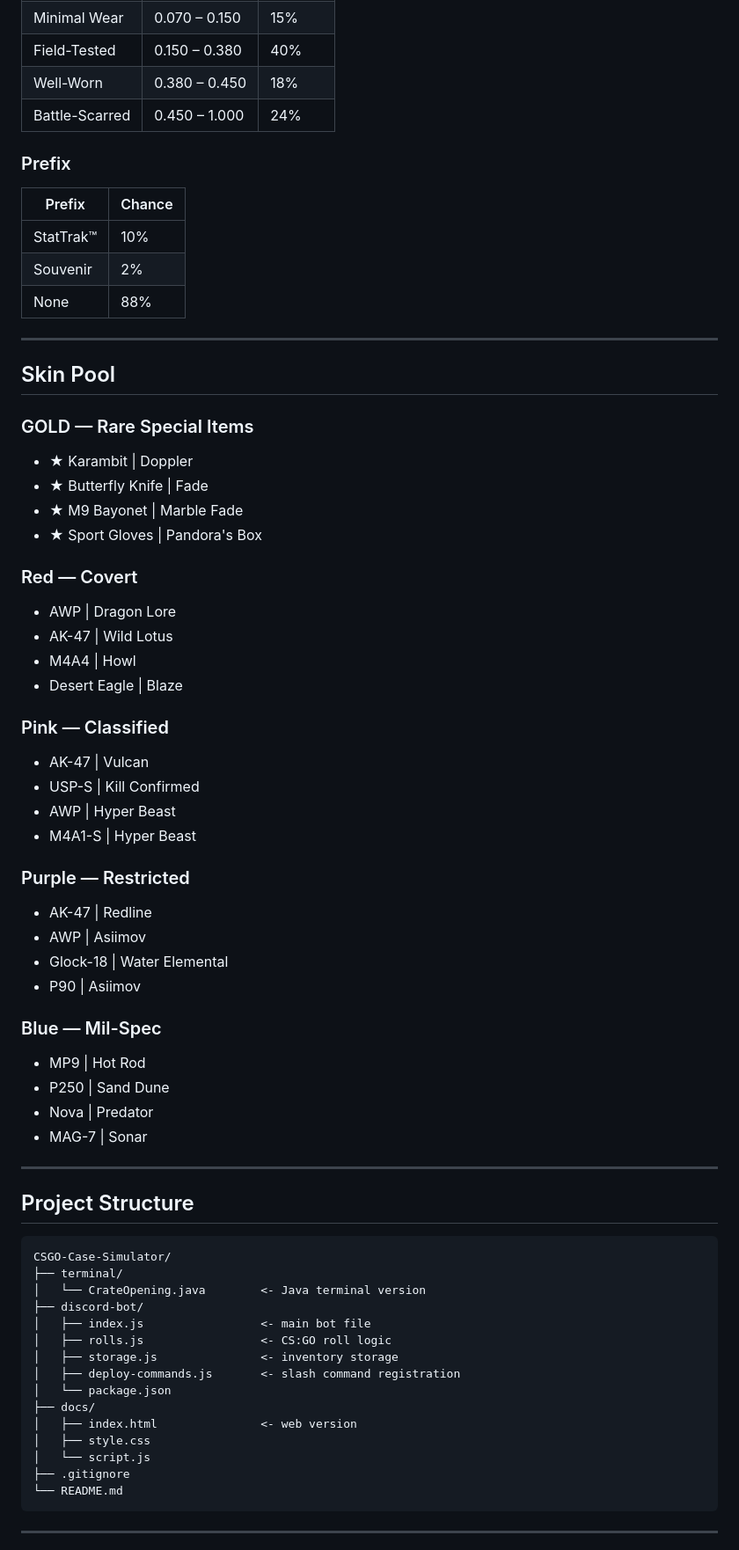
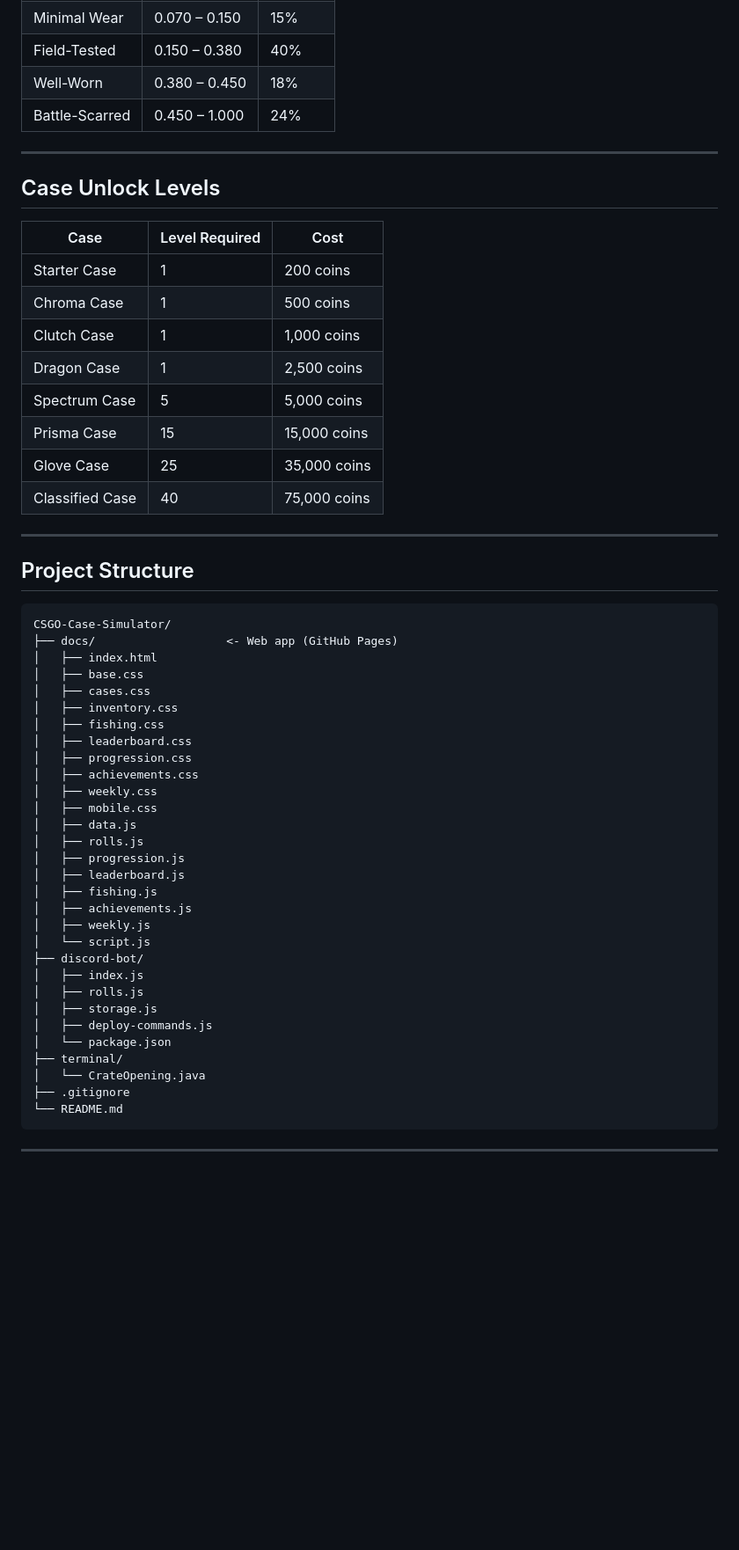
Before and after one commit to Tenzukun/CSGO-Case-Simulator, a Markdown page: README.md, the part around one of its changes. Shown at 88% size. Rendered like a GitHub page; blank space fills up the shorter version.

Commit message:
Update README with all Day 3 changes

````diff
--- a/README.md
+++ b/README.md
@@ -223,67 +73,57 @@ Based on CS:GO's float value distribution:
 | Well-Worn      | 0.380 – 0.450 | 18%    |
 | Battle-Scarred | 0.450 – 1.000 | 24%    |
 
-### Prefix
-
-| Prefix    | Chance |
-|-----------|--------|
-| StatTrak™ | 10%    |
-| Souvenir  | 2%     |
-| None      | 88%    |
-
 ---
 
-## Skin Pool
+## Case Unlock Levels
 
-### GOLD — Rare Special Items
-- ★ Karambit | Doppler
-- ★ Butterfly Knife | Fade
-- ★ M9 Bayonet | Marble Fade
-- ★ Sport Gloves | Pandora's Box
-
-### Red — Covert
-- AWP | Dragon Lore
-- AK-47 | Wild Lotus
-- M4A4 | Howl
-- Desert Eagle | Blaze
-
-### Pink — Classified
-- AK-47 | Vulcan
-- USP-S | Kill Confirmed
-- AWP | Hyper Beast
-- M4A1-S | Hyper Beast
-
-### Purple — Restricted
-- AK-47 | Redline
-- AWP | Asiimov
-- Glock-18 | Water Elemental
-- P90 | Asiimov
-
-### Blue — Mil-Spec
-- MP9 | Hot Rod
-- P250 | Sand Dune
-- Nova | Predator
-- MAG-7 | Sonar
+| Case            | Level Required | Cost          |
+|-----------------|----------------|---------------|
+| Starter Case    | 1              | 200 coins     |
+| Chroma Case     | 1              | 500 coins     |
+| Clutch Case     | 1              | 1,000 coins   |
+| Dragon Case     | 1              | 2,500 coins   |
+| Spectrum Case   | 5              | 5,000 coins   |
+| Prisma Case     | 15             | 15,000 coins  |
+| Glove Case      | 25             | 35,000 coins  |
+| Classified Case | 40             | 75,000 coins  |
 
 ---
 
 ## Project Structure
 
-    CSGO-Case-Simulator/
-    ├── terminal/
-    │   └── CrateOpening.java        <- Java terminal version
-    ├── discord-bot/
-    │   ├── index.js                 <- main bot file
-    │   ├── rolls.js                 <- CS:GO roll logic
-    │   ├── storage.js               <- inventory storage
-    │   ├── deploy-commands.js       <- slash command registration
-    │   └── package.json
-    ├── docs/
-    │   ├── index.html               <- web version
-    │   ├── style.css
-    │   └── script.js
-    ├── .gitignore
-    └── README.md
+```
+CSGO-Case-Simulator/
+├── docs/                   <- Web app (GitHub Pages)
+│   ├── index.html
+│   ├── base.css
+│   ├── cases.css
+│   ├── inventory.css
+│   ├── fishing.css
+│   ├── leaderboard.css
+│   ├── progression.css
+│   ├── achievements.css
+│   ├── weekly.css
+│   ├── mobile.css
+│   ├── data.js
+│   ├── rolls.js
+│   ├── progression.js
+│   ├── leaderboard.js
+│   ├── fishing.js
+│   ├── achievements.js
+│   ├── weekly.js
+│   └── script.js
+├── discord-bot/
+│   ├── index.js
+│   ├── rolls.js
+│   ├── storage.js
+│   ├── deploy-commands.js
+│   └── package.json
+├── terminal/
+│   └── CrateOpening.java
+├── .gitignore
+└── README.md
+```
 
 ---
 
````
Also changed, not shown: other parts of README.md (+59 -192 lines).
